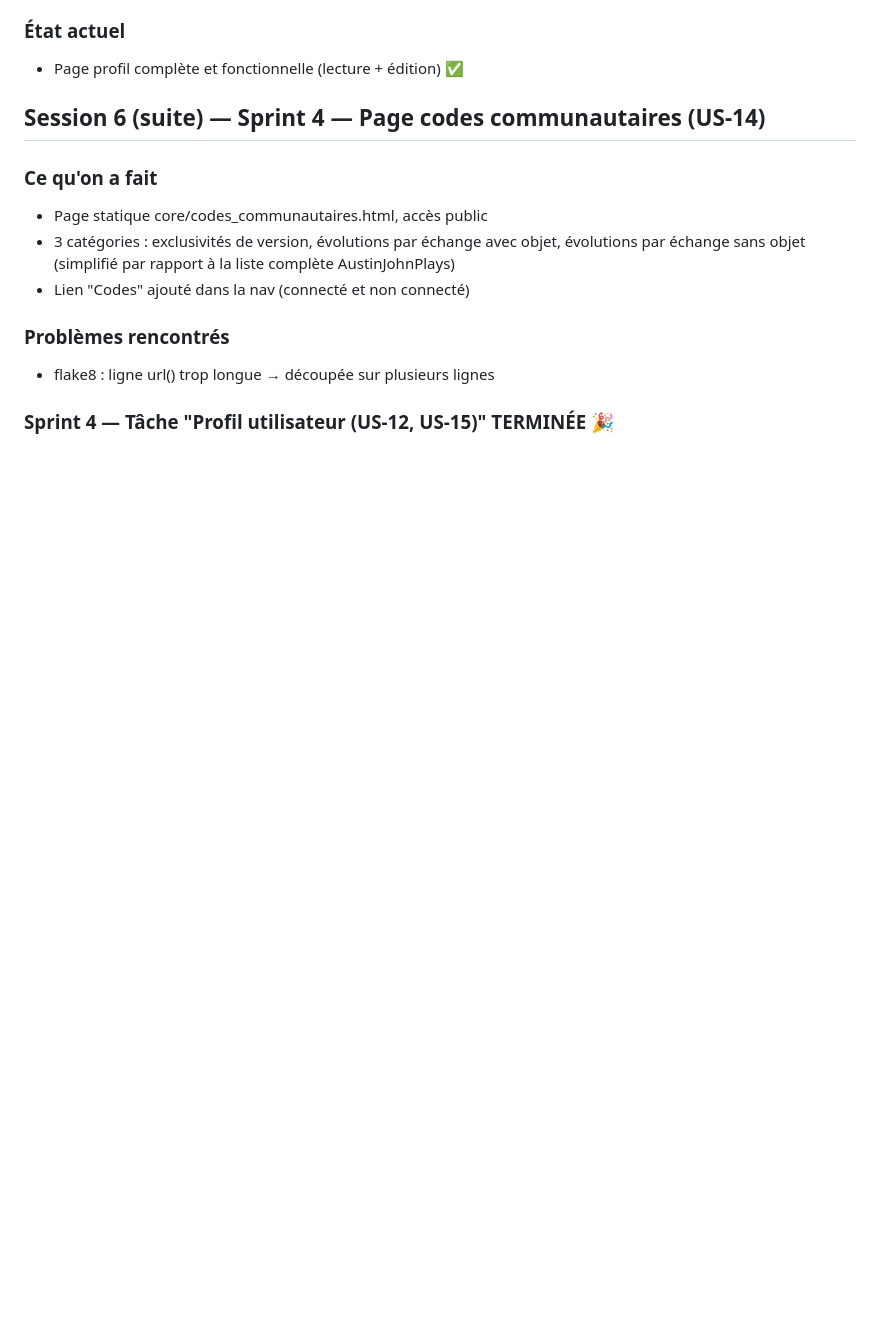
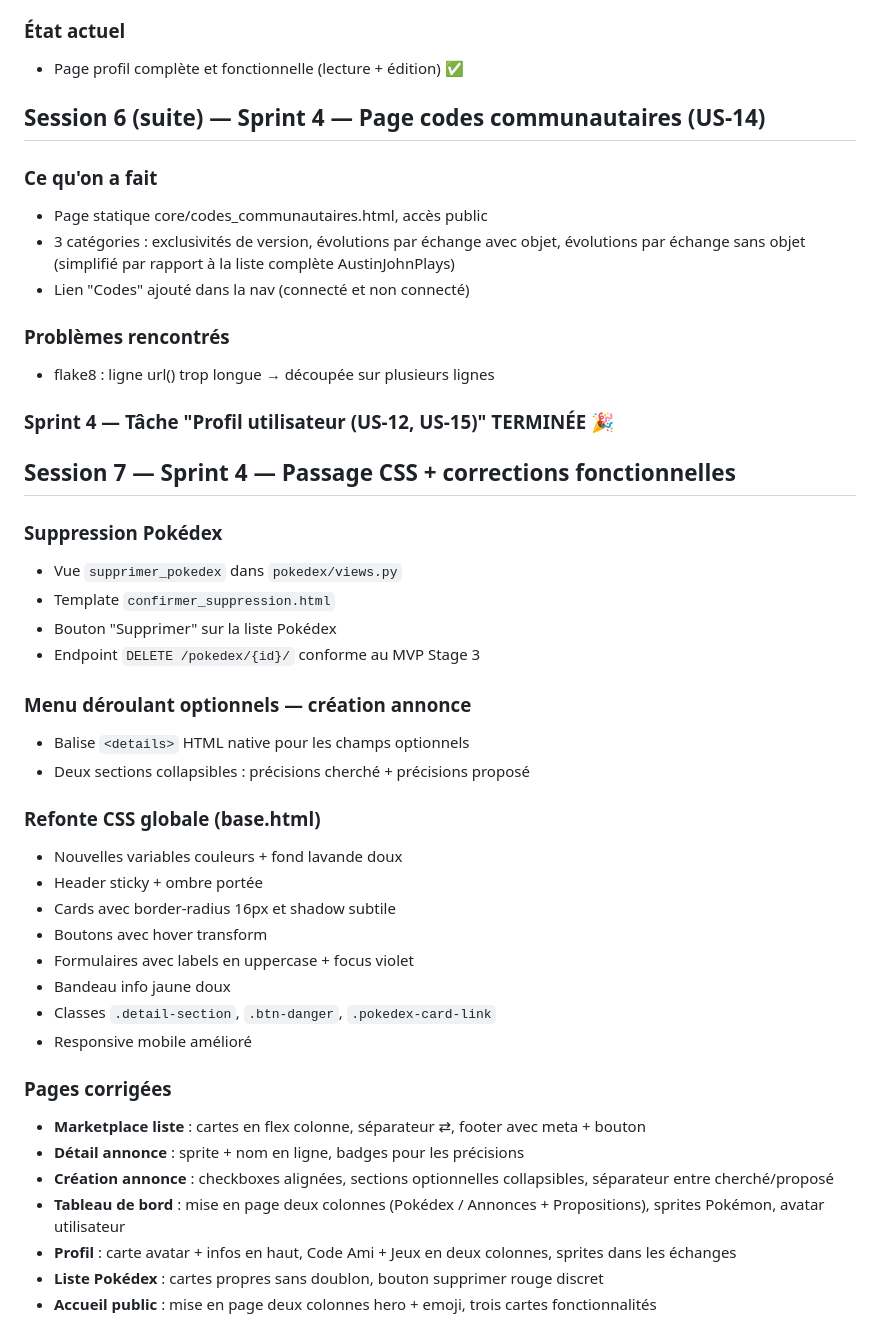
Before and after one commit to Thea33710/PokeMarket, a Markdown page: JOURNAL.md, the part around the change. Rendered like a GitHub page; blank space fills up the shorter version.

Commit message:
docs: mise à jour JOURNAL.md session CSS Sprint 4

```diff
--- a/JOURNAL.md
+++ b/JOURNAL.md
@@ -558,3 +558,34 @@ Aucun !
 - flake8 : ligne url() trop longue → découpée sur plusieurs lignes
 
 ### Sprint 4 — Tâche "Profil utilisateur (US-12, US-15)" TERMINÉE 🎉
+
+## Session 7 — Sprint 4 — Passage CSS + corrections fonctionnelles
+
+### Suppression Pokédex
+- Vue `supprimer_pokedex` dans `pokedex/views.py`
+- Template `confirmer_suppression.html`
+- Bouton "Supprimer" sur la liste Pokédex
+- Endpoint `DELETE /pokedex/{id}/` conforme au MVP Stage 3
+
+### Menu déroulant optionnels — création annonce
+- Balise `<details>` HTML native pour les champs optionnels
+- Deux sections collapsibles : précisions cherché + précisions proposé
+
+### Refonte CSS globale (base.html)
+- Nouvelles variables couleurs + fond lavande doux
+- Header sticky + ombre portée
+- Cards avec border-radius 16px et shadow subtile
+- Boutons avec hover transform
+- Formulaires avec labels en uppercase + focus violet
+- Bandeau info jaune doux
+- Classes `.detail-section`, `.btn-danger`, `.pokedex-card-link`
+- Responsive mobile amélioré
+
+### Pages corrigées
+- **Marketplace liste** : cartes en flex colonne, séparateur ⇄, footer avec meta + bouton
+- **Détail annonce** : sprite + nom en ligne, badges pour les précisions
+- **Création annonce** : checkboxes alignées, sections optionnelles collapsibles, séparateur entre cherché/proposé
+- **Tableau de bord** : mise en page deux colonnes (Pokédex / Annonces + Propositions), sprites Pokémon, avatar utilisateur
+- **Profil** : carte avatar + infos en haut, Code Ami + Jeux en deux colonnes, sprites dans les échanges
+- **Liste Pokédex** : cartes propres sans doublon, bouton supprimer rouge discret
+- **Accueil public** : mise en page deux colonnes hero + emoji, trois cartes fonctionnalités
```
